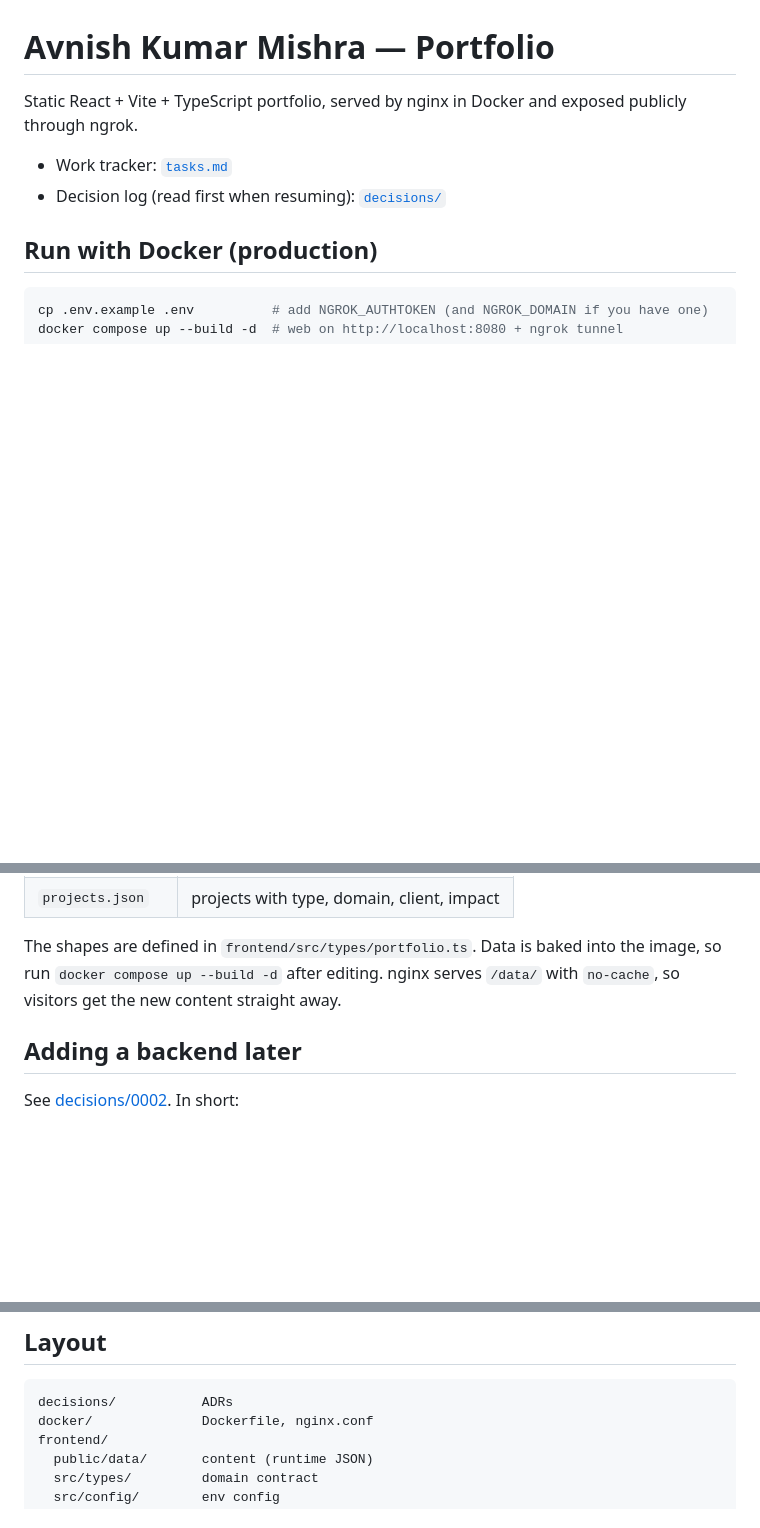
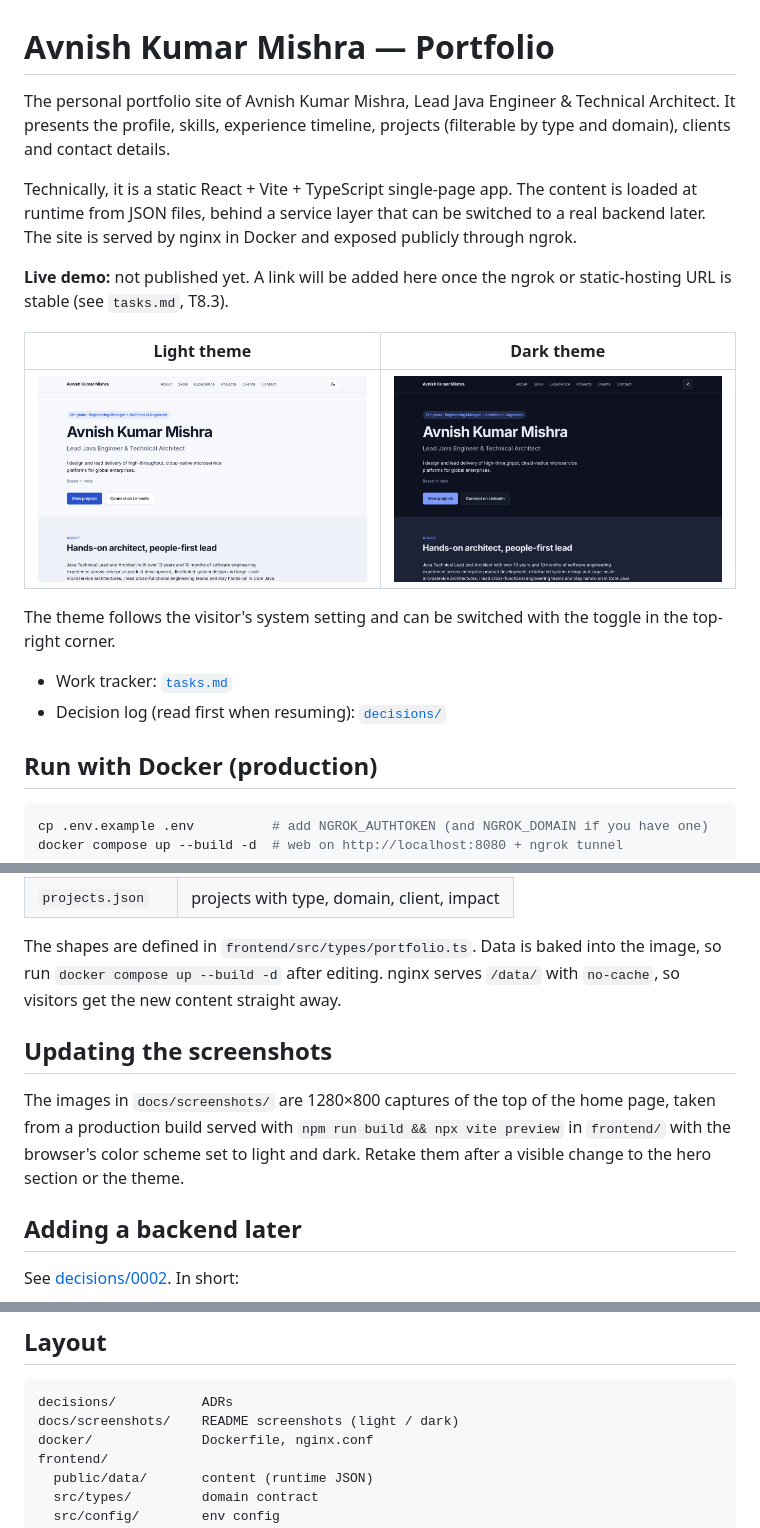
Before and after one commit to avniniet/claude-code-learning, a Markdown page: README.md, 3 parts joined by grey strips. Drawn GitHub-style; pictures changed too: docs/screenshots/home-dark.png (added), docs/screenshots/home-light.png (added); blank space fills up the shorter version.

Commit message:
Add README intro and light/dark screenshots
Refs #1. Adds a short intro describing the site, a placeholder for the
live demo link (pending T8.3), and home-page screenshots in the light
and dark themes under docs/screenshots/.

Co-Authored-By: Claude Opus 5.5 <noreply@anthropic.com>
Claude-Session: https://claude.ai/code/session_016yD2G1axSEEa9HwRSyd5Cu

````diff
--- a/README.md
+++ b/README.md
@@ -1,6 +1,16 @@
 # Avnish Kumar Mishra — Portfolio
 
-Static React + Vite + TypeScript portfolio, served by nginx in Docker and exposed publicly through ngrok.
+The personal portfolio site of Avnish Kumar Mishra, Lead Java Engineer & Technical Architect. It presents the profile, skills, experience timeline, projects (filterable by type and domain), clients and contact details.
+
+Technically, it is a static React + Vite + TypeScript single-page app. The content is loaded at runtime from JSON files, behind a service layer that can be switched to a real backend later. The site is served by nginx in Docker and exposed publicly through ngrok.
+
+**Live demo:** not published yet. A link will be added here once the ngrok or static-hosting URL is stable (see `tasks.md`, T8.3).
+
+| Light theme | Dark theme |
+|-------------|------------|
+| ![Home page in the light theme](docs/screenshots/home-light.png) | ![Home page in the dark theme](docs/screenshots/home-dark.png) |
+
+The theme follows the visitor's system setting and can be switched with the toggle in the top-right corner.
 
 - Work tracker: [`tasks.md`](tasks.md)
 - Decision log (read first when resuming): [`decisions/`](decisions/README.md)
@@ -41,6 +51,10 @@ All content lives in `frontend/public/data/`:
 
 The shapes are defined in `frontend/src/types/portfolio.ts`. Data is baked into the image, so run `docker compose up --build -d` after editing. nginx serves `/data/` with `no-cache`, so visitors get the new content straight away.
 
+## Updating the screenshots
+
+The images in `docs/screenshots/` are 1280×800 captures of the top of the home page, taken from a production build served with `npm run build && npx vite preview` in `frontend/` with the browser's color scheme set to light and dark. Retake them after a visible change to the hero section or the theme.
+
 ## Adding a backend later
 
 See [decisions/0002](decisions/0002-data-layer-backend-ready.md). In short:
@@ -53,6 +67,7 @@ See [decisions/0002](decisions/0002-data-layer-backend-ready.md). In short:
 
 ```
 decisions/           ADRs
+docs/screenshots/    README screenshots (light / dark)
 docker/              Dockerfile, nginx.conf
 frontend/
   public/data/       content (runtime JSON)
````
Also changed, not shown: tasks.md (+1 -0 lines).
